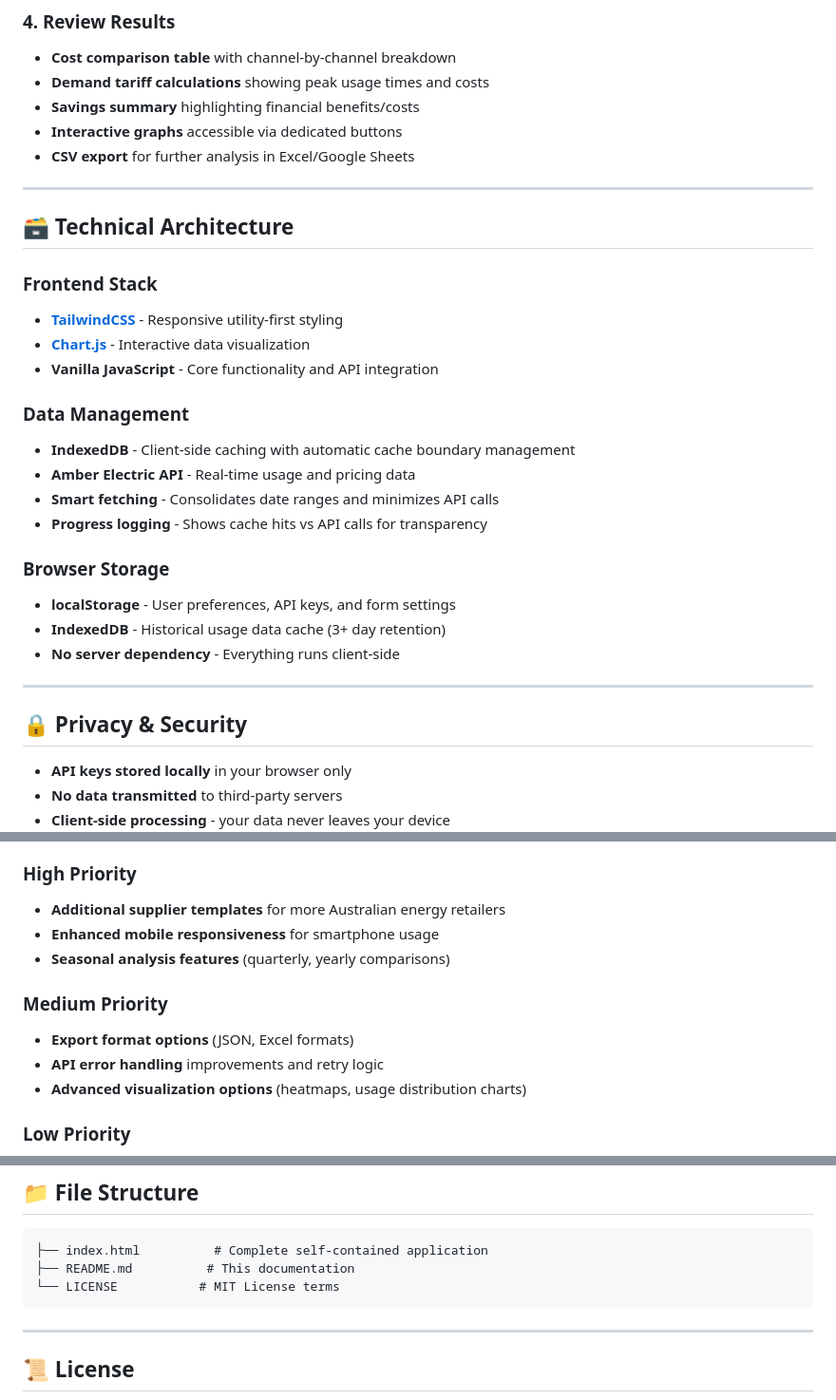
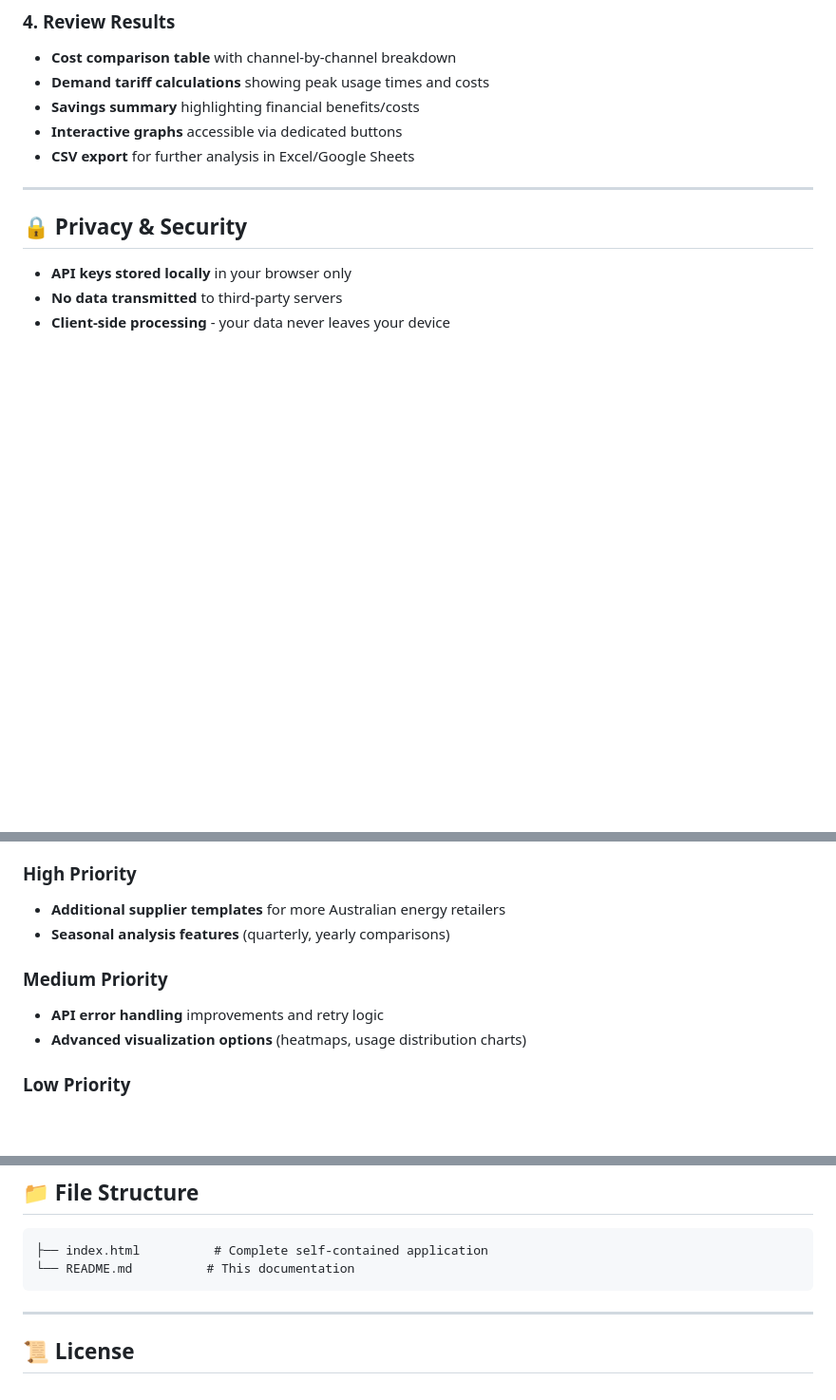
Before and after one commit to RickUsingGitHub/Amber, a Markdown page: README.md, 3 parts joined by grey strips. Shown at 95% size. GitHub-like rendering; blank space fills up the shorter version.

````diff
--- a/README.md
+++ b/README.md
@@ -102,26 +102,6 @@ Configure comparison rates (auto-filled if using templates):
 - **Savings summary** highlighting financial benefits/costs
 - **Interactive graphs** accessible via dedicated buttons
 - **CSV export** for further analysis in Excel/Google Sheets
-
----
-
-## 🗃️ Technical Architecture
-
-### Frontend Stack
-- **[TailwindCSS](https://tailwindcss.com/)** - Responsive utility-first styling
-- **[Chart.js](https://www.chartjs.org/)** - Interactive data visualization
-- **Vanilla JavaScript** - Core functionality and API integration
-
-### Data Management
-- **IndexedDB** - Client-side caching with automatic cache boundary management
-- **Amber Electric API** - Real-time usage and pricing data
-- **Smart fetching** - Consolidates date ranges and minimizes API calls
-- **Progress logging** - Shows cache hits vs API calls for transparency
-
-### Browser Storage
-- **localStorage** - User preferences, API keys, and form settings
-- **IndexedDB** - Historical usage data cache (3+ day retention)
-- **No server dependency** - Everything runs client-side
 
 ---
 
@@ -189,11 +169,9 @@ Contributions welcome! Priority areas for improvement:
 
 ### High Priority
 - **Additional supplier templates** for more Australian energy retailers
-- **Enhanced mobile responsiveness** for smartphone usage
 - **Seasonal analysis features** (quarterly, yearly comparisons)
 
 ### Medium Priority
-- **Export format options** (JSON, Excel formats)
 - **API error handling** improvements and retry logic
 - **Advanced visualization options** (heatmaps, usage distribution charts)
 
@@ -212,8 +190,7 @@ Contributions welcome! Priority areas for improvement:
 ## 📁 File Structure
 ```
 ├── index.html          # Complete self-contained application
-├── README.md          # This documentation
-└── LICENSE           # MIT License terms
+└── README.md          # This documentation
 ```
 
 ---
````
Also changed, not shown: other parts of README.md (+5 -5 lines).
